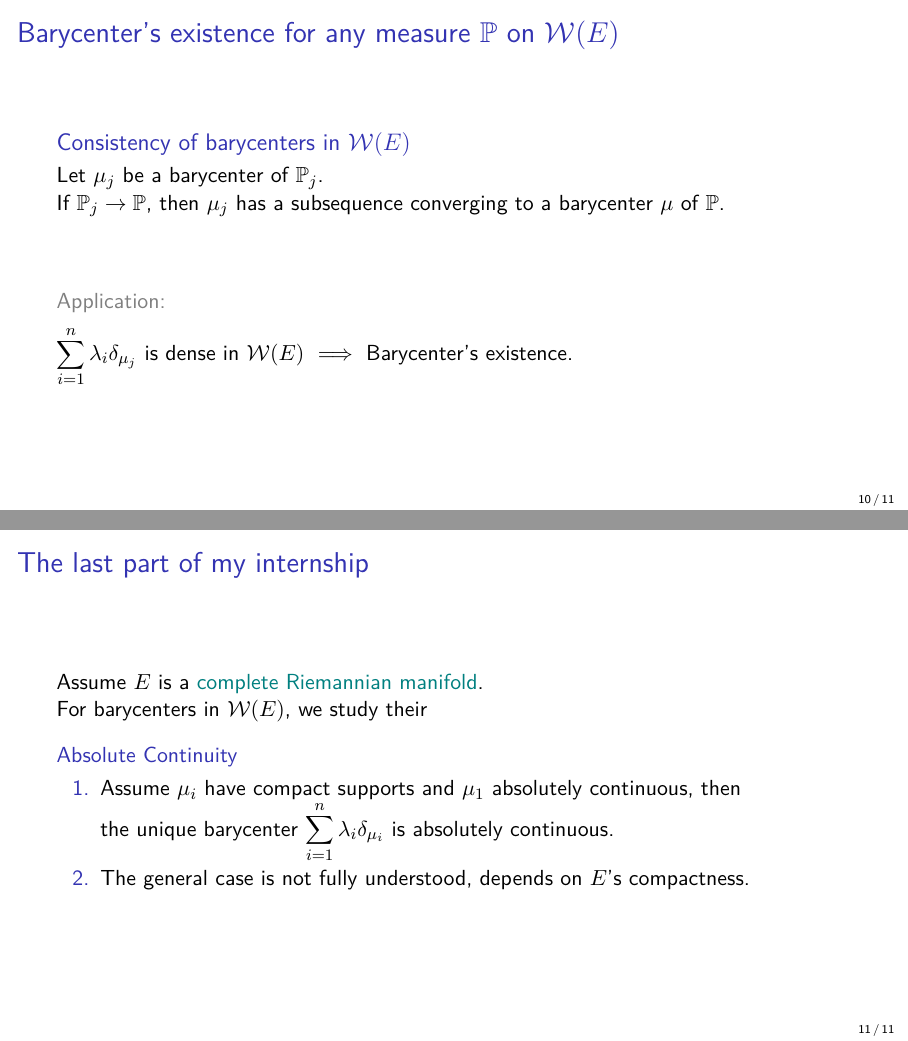
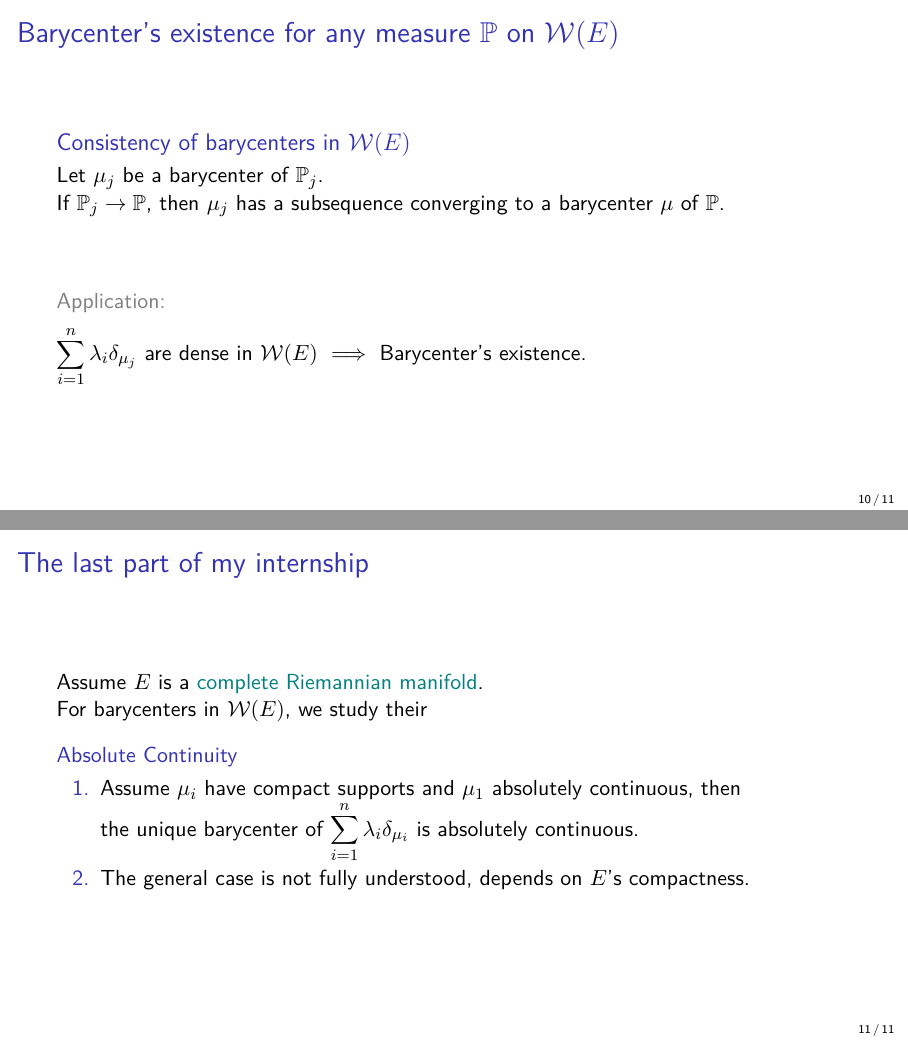
Before and after one commit to JingMatrix/Code, LaTeX slides (Latex/M2internship/defence.tex): pages 33 and 37 of 37, joined at a grey line. Compiled offline with pdfLaTeX.

Commit message:
Fix typo

```diff
--- a/Latex/M2internship/defence.tex
+++ b/Latex/M2internship/defence.tex
@@ -408,7 +408,7 @@
 	\vfill
 	\textcolor{gray}{Application:}\\[0.2cm]
 
-	$\sum_{i=1}^n \lambda_i \delta_{\mu_j}$ is dense in $\mathcal{W}(E)$ $\implies$ Barycenter's existence.
+	$\sum_{i=1}^n \lambda_i \delta_{\mu_j}$ are dense in $\mathcal{W}(E)$ $\implies$ Barycenter's existence.
 \end{frame}
 
 \section{Ending}
@@ -458,7 +458,7 @@
 		\only<4>{
 			\begin{enumerate}
 				\item Assume $\mu_i$ have compact supports and $\mu_1$ absolutely continuous, then\\
-				      the unique barycenter	$\sum_{i=1}^n \lambda_i \delta_{\mu_i}$ is absolutely continuous.
+				      the unique barycenter of $\sum_{i=1}^n \lambda_i \delta_{\mu_i}$ is absolutely continuous.
 				\item The general case is not fully understood,
 				      depends on $E$'s compactness.
 			\end{enumerate}
```
